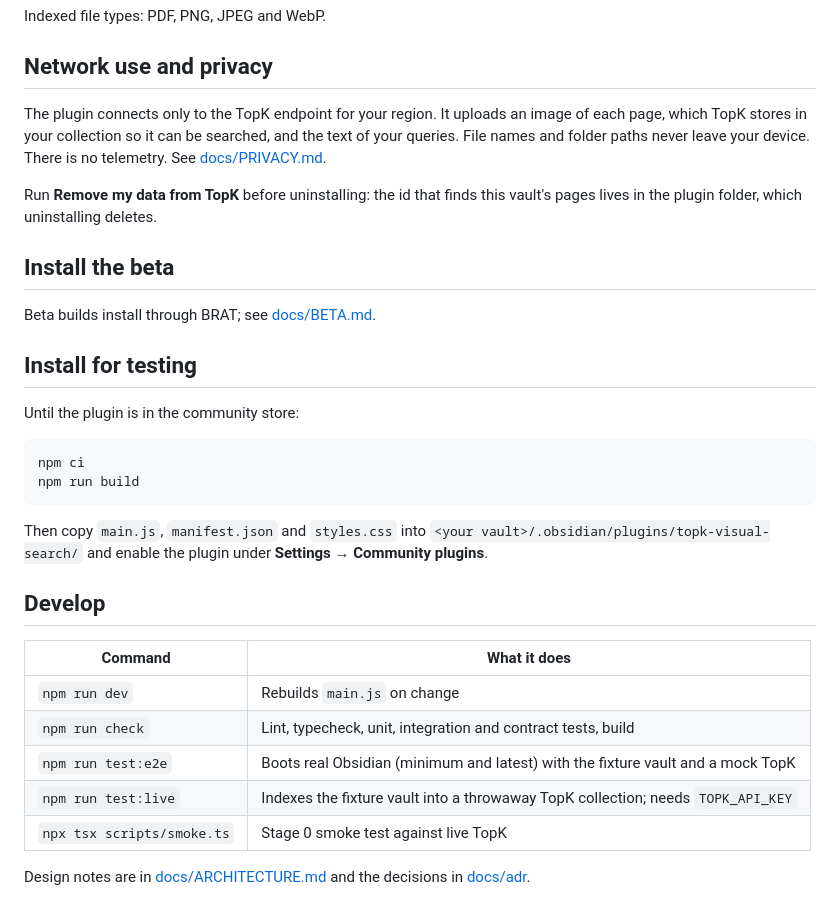
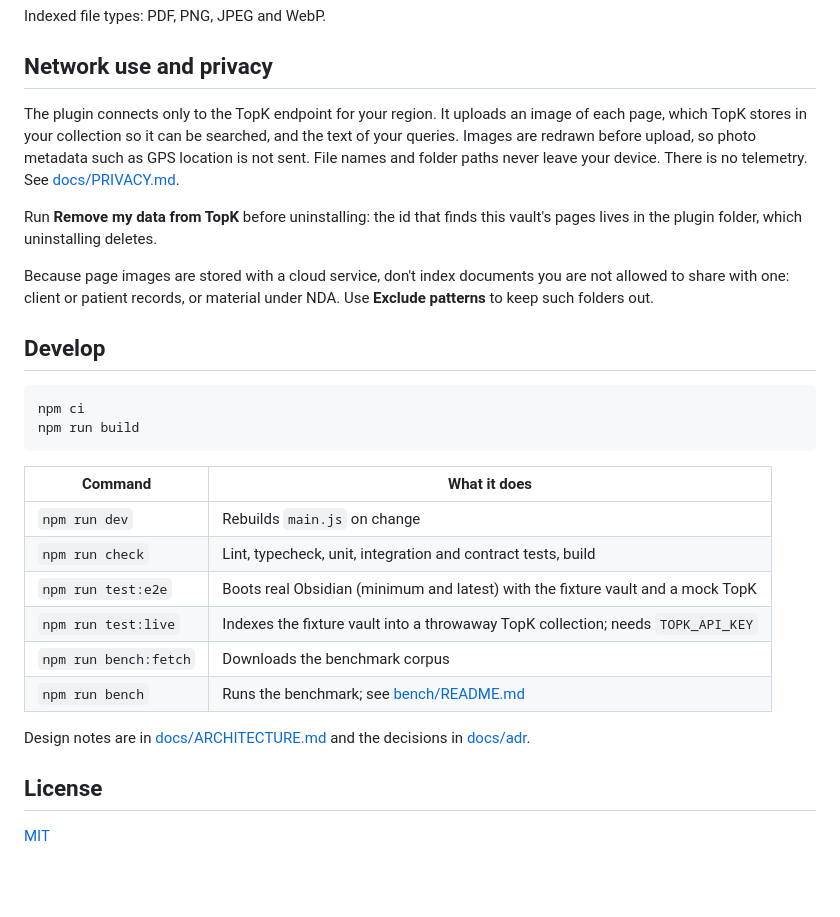
Before and after one commit to davidmyriel/obsidian-topk, a Markdown page: README.md, the part around one of its changes. Rendered like a GitHub page; blank space fills up the shorter version.

````diff
--- a/README.md
+++ b/README.md
@@ -37,38 +76,36 @@ Indexed file types: PDF, PNG, JPEG and WebP.
 ## Network use and privacy
 
 The plugin connects only to the TopK endpoint for your region. It uploads an image of each page,
-which TopK stores in your collection so it can be searched, and the text of your queries. File names
-and folder paths never leave your device. There is no telemetry. See [docs/PRIVACY.md](docs/PRIVACY.md).
+which TopK stores in your collection so it can be searched, and the text of your queries. Images are
+redrawn before upload, so photo metadata such as GPS location is not sent. File names and folder
+paths never leave your device. There is no telemetry. See [docs/PRIVACY.md](docs/PRIVACY.md).
 
 Run **Remove my data from TopK** before uninstalling: the id that finds this vault's pages lives in
 the plugin folder, which uninstalling deletes.
 
-## Install the beta
+Because page images are stored with a cloud service, don't index documents you are not allowed to
+share with one: client or patient records, or material under NDA. Use **Exclude patterns** to keep
+such folders out.
 
-Beta builds install through BRAT; see [docs/BETA.md](docs/BETA.md).
-
-## Install for testing
-
-Until the plugin is in the community store:
+## Develop
 
 ```bash
 npm ci
 npm run build
 ```
 
-Then copy `main.js`, `manifest.json` and `styles.css` into
-`<your vault>/.obsidian/plugins/topk-visual-search/` and enable the plugin under
-**Settings → Community plugins**.
-
-## Develop
-
-| Command                    | What it does                                                                     |
-| -------------------------- | -------------------------------------------------------------------------------- |
-| `npm run dev`              | Rebuilds `main.js` on change                                                     |
-| `npm run check`            | Lint, typecheck, unit, integration and contract tests, build                     |
-| `npm run test:e2e`         | Boots real Obsidian (minimum and latest) with the fixture vault and a mock TopK  |
-| `npm run test:live`        | Indexes the fixture vault into a throwaway TopK collection; needs `TOPK_API_KEY` |
-| `npx tsx scripts/smoke.ts` | Stage 0 smoke test against live TopK                                             |
+| Command               | What it does                                                                     |
+| --------------------- | -------------------------------------------------------------------------------- |
+| `npm run dev`         | Rebuilds `main.js` on change                                                     |
+| `npm run check`       | Lint, typecheck, unit, integration and contract tests, build                     |
+| `npm run test:e2e`    | Boots real Obsidian (minimum and latest) with the fixture vault and a mock TopK  |
+| `npm run test:live`   | Indexes the fixture vault into a throwaway TopK collection; needs `TOPK_API_KEY` |
+| `npm run bench:fetch` | Downloads the benchmark corpus                                                   |
+| `npm run bench`       | Runs the benchmark; see [bench/README.md](bench/README.md)                       |
 
 Design notes are in [docs/ARCHITECTURE.md](docs/ARCHITECTURE.md) and the decisions in
 [docs/adr](docs/adr).
+
+## License
+
+[MIT](LICENSE)
````
Also changed, not shown: other parts of README.md (+57 -18 lines), CHANGELOG.md (+12 -0 lines), docs/images/benchmark-hero.png (added), 7 other files.
